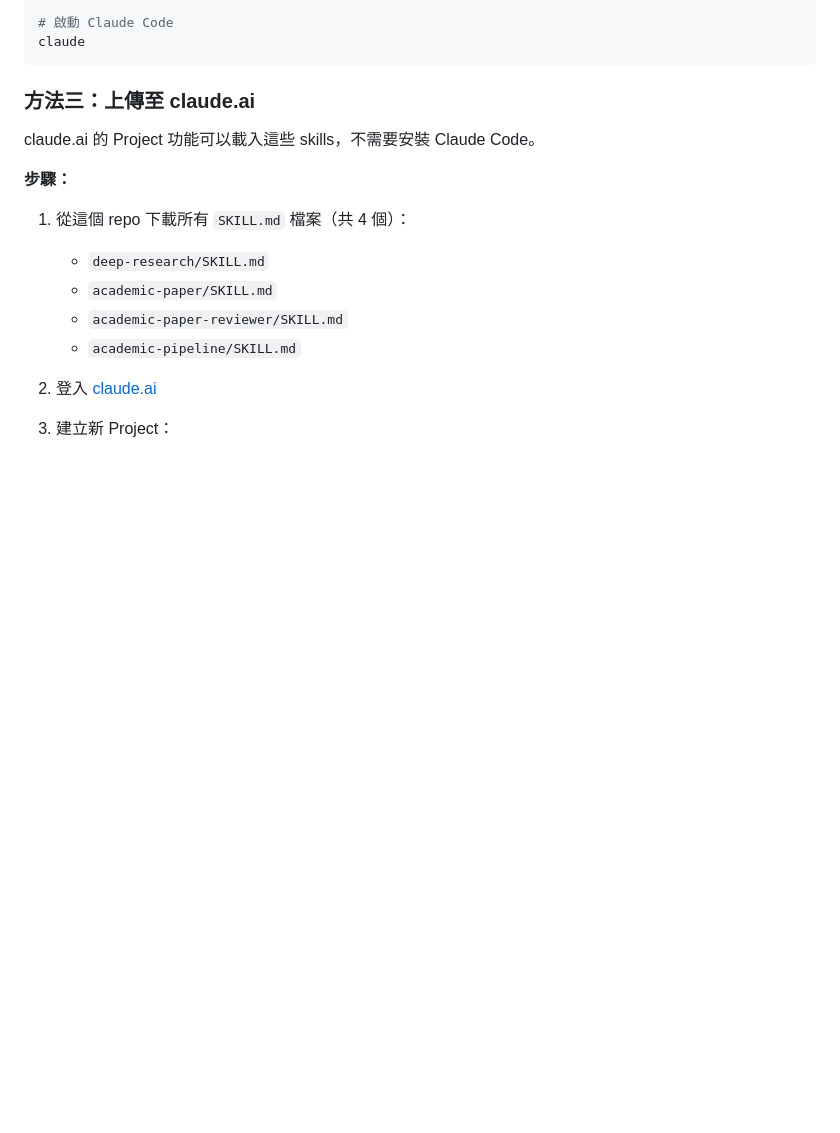
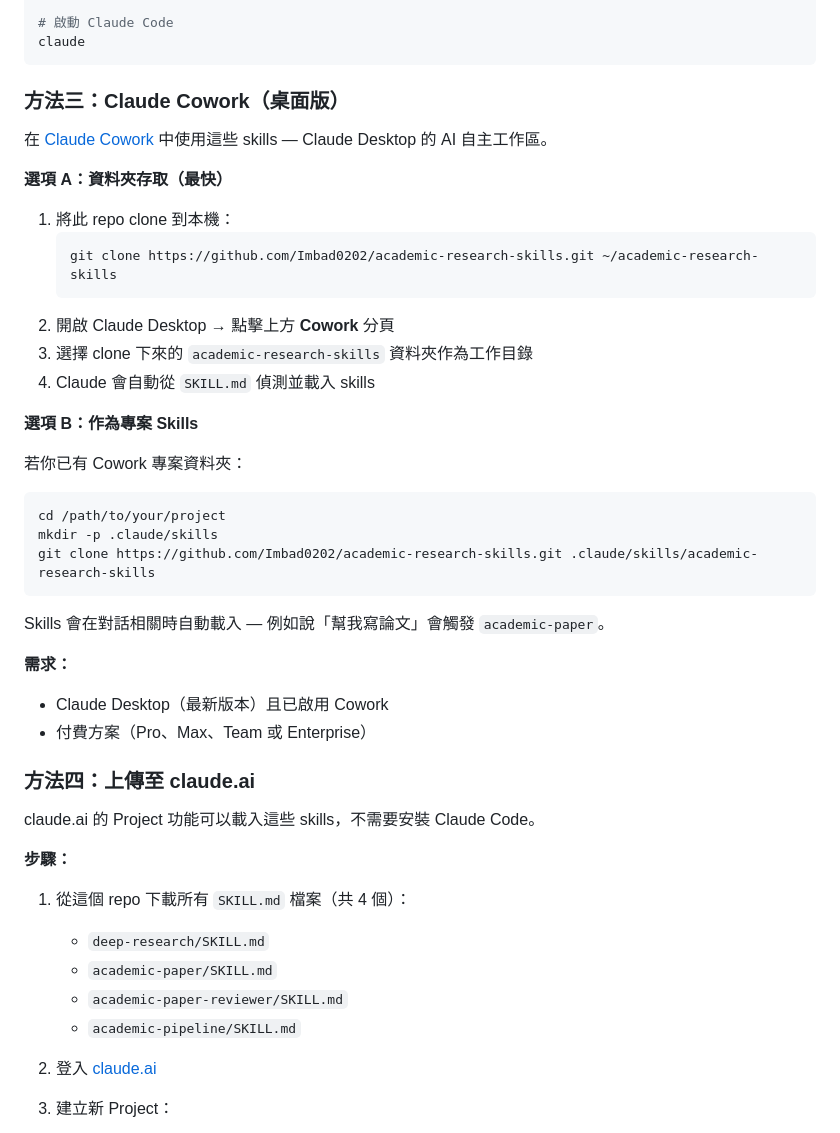
Before and after one commit to Masqiller/ARG-RESEARCHER-V4.1, a Markdown page: README.zh-TW.md, the part around the change. GitHub-like rendering; blank space fills up the shorter version.

````diff
--- a/README.zh-TW.md
+++ b/README.zh-TW.md
@@ -103,7 +103,36 @@ cd academic-research-skills
 claude
 ```
 
-### 方法三：上傳至 claude.ai
+### 方法三：Claude Cowork（桌面版）
+
+在 [Claude Cowork](https://claude.com/product/cowork) 中使用這些 skills — Claude Desktop 的 AI 自主工作區。
+
+**選項 A：資料夾存取（最快）**
+
+1. 將此 repo clone 到本機：
+   ```bash
+   git clone https://github.com/Imbad0202/academic-research-skills.git ~/academic-research-skills
+   ```
+2. 開啟 Claude Desktop → 點擊上方 **Cowork** 分頁
+3. 選擇 clone 下來的 `academic-research-skills` 資料夾作為工作目錄
+4. Claude 會自動從 `SKILL.md` 偵測並載入 skills
+
+**選項 B：作為專案 Skills**
+
+若你已有 Cowork 專案資料夾：
+```bash
+cd /path/to/your/project
+mkdir -p .claude/skills
+git clone https://github.com/Imbad0202/academic-research-skills.git .claude/skills/academic-research-skills
+```
+
+Skills 會在對話相關時自動載入 — 例如說「幫我寫論文」會觸發 `academic-paper`。
+
+**需求：**
+- Claude Desktop（最新版本）且已啟用 Cowork
+- 付費方案（Pro、Max、Team 或 Enterprise）
+
+### 方法四：上傳至 claude.ai
 
 claude.ai 的 Project 功能可以載入這些 skills，不需要安裝 Claude Code。
 
````
Also changed, not shown: README.md (+30 -1 lines).
